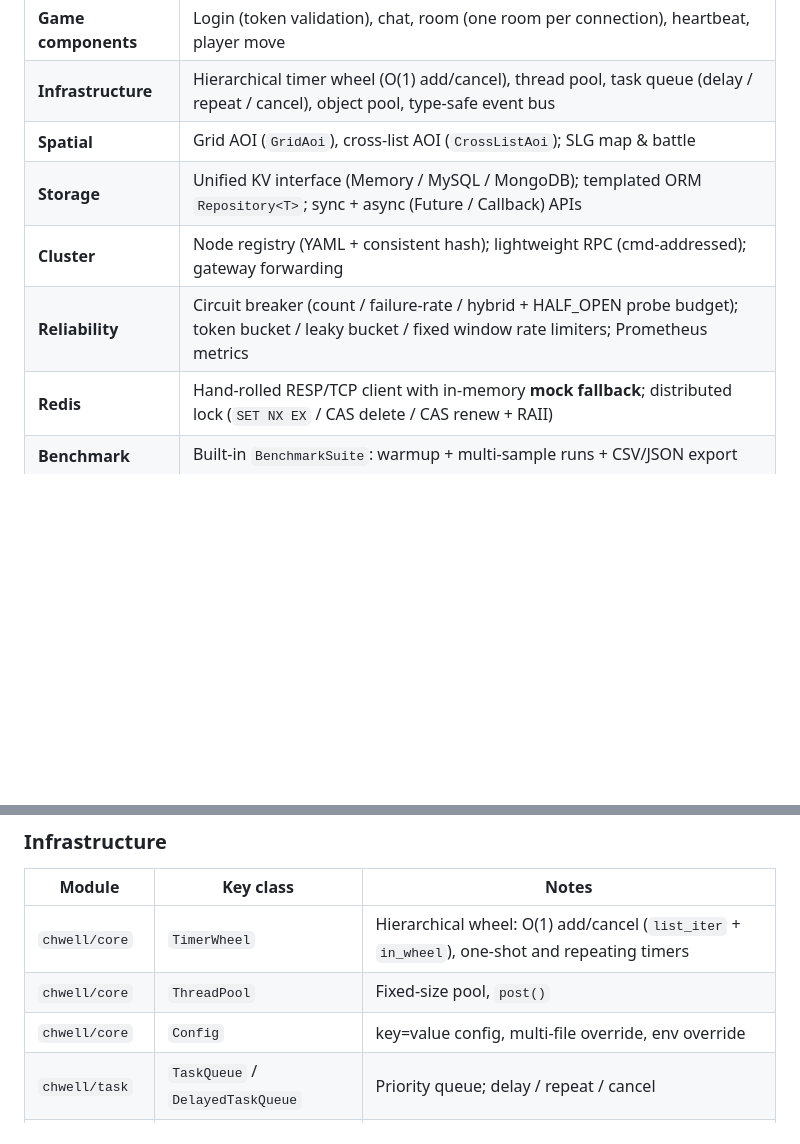
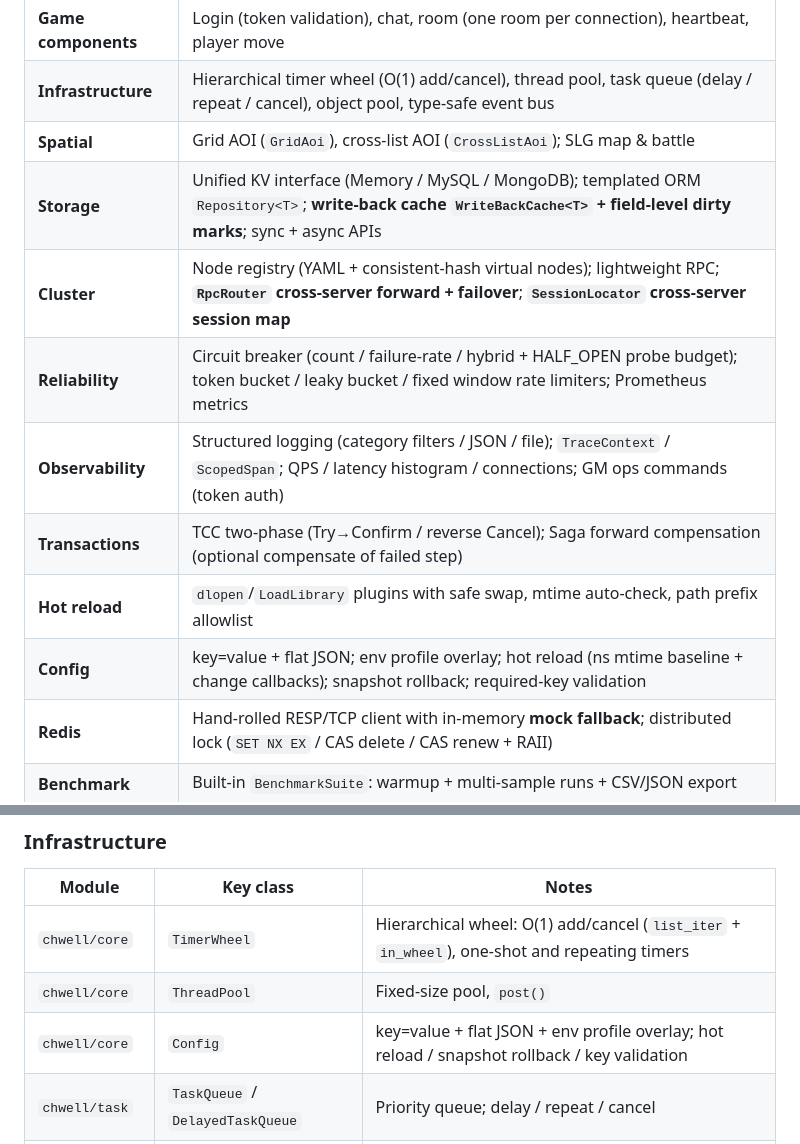
Before and after one commit to Kwell/ChwellCore, a Markdown page: README_EN.md, 2 parts joined by grey strips. GitHub-like rendering; blank space fills up the shorter version.

```diff
--- a/README_EN.md
+++ b/README_EN.md
@@ -41,9 +41,13 @@ Modular, high-performance C++17 game server framework for SLG / MMO titles.
 | **Game components** | Login (token validation), chat, room (one room per connection), heartbeat, player move |
 | **Infrastructure** | Hierarchical timer wheel (O(1) add/cancel), thread pool, task queue (delay / repeat / cancel), object pool, type-safe event bus |
 | **Spatial** | Grid AOI (`GridAoi`), cross-list AOI (`CrossListAoi`); SLG map & battle |
-| **Storage** | Unified KV interface (Memory / MySQL / MongoDB); templated ORM `Repository<T>`; sync + async (Future / Callback) APIs |
-| **Cluster** | Node registry (YAML + consistent hash); lightweight RPC (cmd-addressed); gateway forwarding |
+| **Storage** | Unified KV interface (Memory / MySQL / MongoDB); templated ORM `Repository<T>`; **write-back cache `WriteBackCache<T>` + field-level dirty marks**; sync + async APIs |
+| **Cluster** | Node registry (YAML + consistent-hash virtual nodes); lightweight RPC; **`RpcRouter` cross-server forward + failover**; **`SessionLocator` cross-server session map** |
 | **Reliability** | Circuit breaker (count / failure-rate / hybrid + HALF_OPEN probe budget); token bucket / leaky bucket / fixed window rate limiters; Prometheus metrics |
+| **Observability** | Structured logging (category filters / JSON / file); `TraceContext` / `ScopedSpan`; QPS / latency histogram / connections; GM ops commands (token auth) |
+| **Transactions** | TCC two-phase (Try→Confirm / reverse Cancel); Saga forward compensation (optional compensate of failed step) |
+| **Hot reload** | `dlopen`/`LoadLibrary` plugins with safe swap, mtime auto-check, path prefix allowlist |
+| **Config** | key=value + flat JSON; env profile overlay; hot reload (ns mtime baseline + change callbacks); snapshot rollback; required-key validation |
 | **Redis** | Hand-rolled RESP/TCP client with in-memory **mock fallback**; distributed lock (`SET NX EX` / CAS delete / CAS renew + RAII) |
 | **Benchmark** | Built-in `BenchmarkSuite`: warmup + multi-sample runs + CSV/JSON export |
 
@@ -336,7 +340,7 @@ flowchart LR
 |--------|-----------|-------|
 | `chwell/core` | `TimerWheel` | Hierarchical wheel: O(1) add/cancel (`list_iter` + `in_wheel`), one-shot and repeating timers |
 | `chwell/core` | `ThreadPool` | Fixed-size pool, `post()` |
-| `chwell/core` | `Config` | key=value config, multi-file override, env override |
+| `chwell/core` | `Config` | key=value + flat JSON + env profile overlay; hot reload / snapshot rollback / key validation |
 | `chwell/task` | `TaskQueue` / `DelayedTaskQueue` | Priority queue; delay / repeat / cancel |
 | `chwell/pool` | `ObjectPool<T>` | Templated object pool |
 | `chwell/event` | `EventBus` | Type-safe pub/sub, thread-safe, priority support |
```
Also changed, not shown: other parts of README_EN.md (+70 -0 lines).
